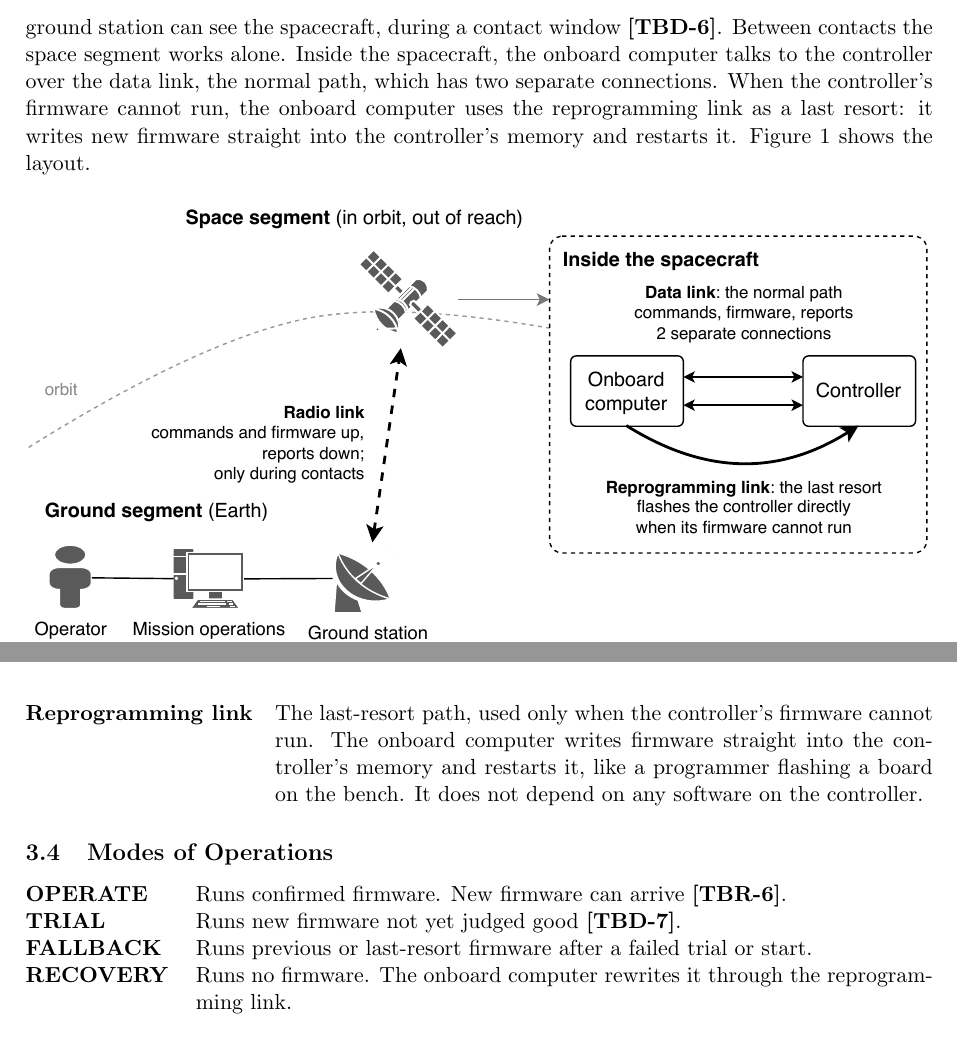
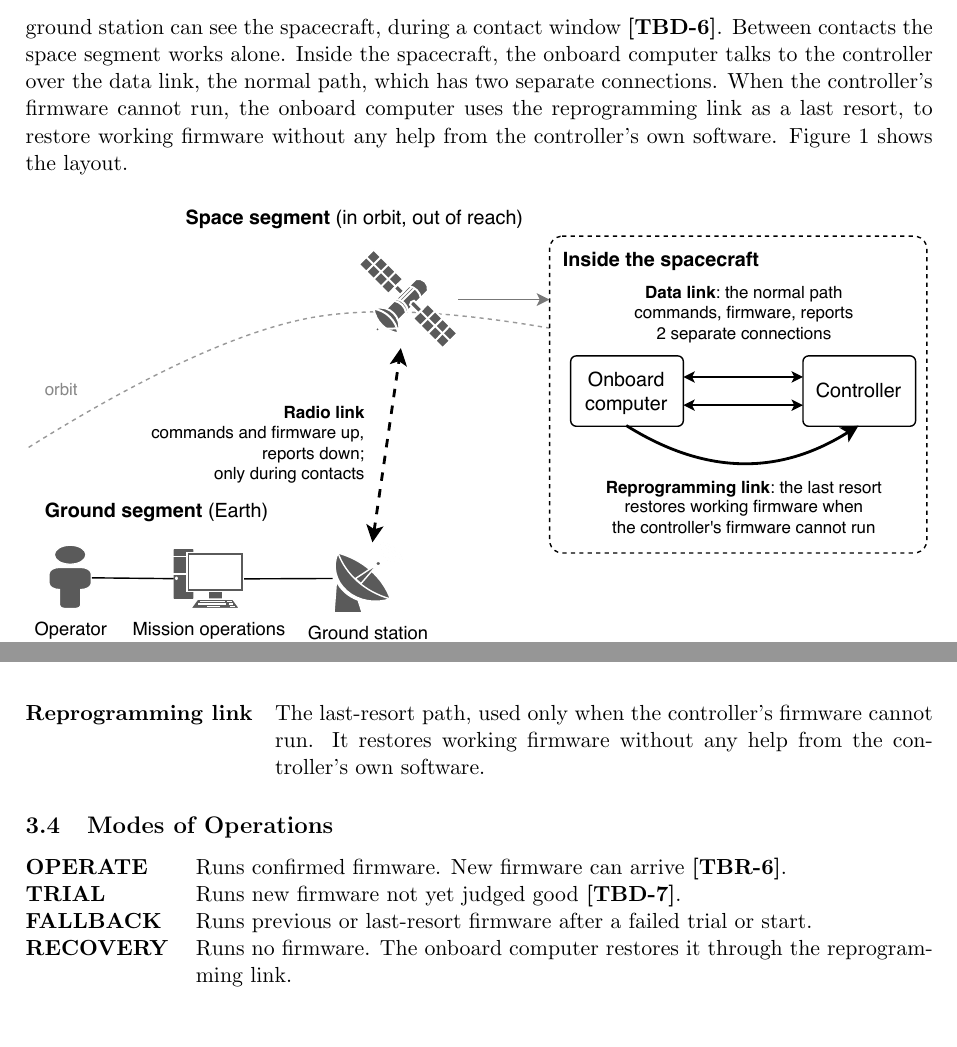
Before and after one commit to Tocki28/fail-safe-in-orbit-reprogramming, a LaTeX document (docs/conops/main.tex): two parts of pages 3 and 5 of 8, joined at a grey line, cut so that both start at the same text. Compiled offline with pdfLaTeX.

Commit message:
ConOps: links described by role, not mechanism
How the reprogramming link writes firmware, and how the controller
installs updates over the data link, belong in the architecture
document, not the ConOps. The overview, Section 3.3, the RECOVERY mode,
OPS-410, the caption and Figure 1 now say only what each link is for
and when it is used: the data link is the normal path and works only
while the controller's firmware runs; the reprogramming link is the
last resort and restores working firmware without the controller's
own software.

Co-Authored-By: Claude Opus 5.5 <noreply@anthropic.com>

```diff
--- a/docs/conops/main.tex
+++ b/docs/conops/main.tex
@@ -157,8 +157,8 @@ see the spacecraft, during a contact window \tbd{window}. Between contacts the
 space segment works alone. Inside the spacecraft, the onboard computer talks to
 the controller over the data link, the normal path, which has two separate
 connections. When the controller's firmware cannot run, the onboard computer
-uses the reprogramming link as a last resort: it writes new firmware straight
-into the controller's memory and restarts it. Figure~\ref{fig:segments} shows the layout.
+uses the reprogramming link as a last resort, to restore working firmware
+without any help from the controller's own software. Figure~\ref{fig:segments} shows the layout.
 
 \begin{figure}[H]
 \centering
@@ -166,7 +166,7 @@ into the controller's memory and restarts it. Figure~\ref{fig:segments} shows th
 \caption{Ground and space segments, joined only by the radio link during
 contact windows. Inside the spacecraft, the data link is the normal path for
 commands, firmware and reports. The reprogramming link is the last resort: it
-flashes the controller directly when the controller's firmware cannot run.
+restores working firmware when the controller's firmware cannot run.
 Editable source: \texttt{fig-segments.drawio}.}
 \label{fig:segments}
 \end{figure}
@@ -259,9 +258,7 @@ Ground system architecture in \S11.2 and Fig.~11.2, pp.~305--306.
   connections: if one fails, the other carries everything.
 \item[Reprogramming link] The last-resort path, used only when the
-  controller's firmware cannot run. The onboard computer writes firmware
-  straight into the controller's memory and restarts it, like a programmer
-  flashing a board on the bench. It does not depend on any software on the
-  controller.
+  controller's firmware cannot run. It restores working firmware without any
+  help from the controller's own software.
 \end{description}
 
 \subsection{Modes of Operations}
@@ -270,7 +267,7 @@ Ground system architecture in \S11.2 and Fig.~11.2, pp.~305--306.
 \item[TRIAL] Runs new firmware not yet judged good \tbd{trialtime}.
 \item[FALLBACK] Runs previous or last-resort firmware after a failed trial or
   start.
-\item[RECOVERY] Runs no firmware. The onboard computer rewrites it through the
+\item[RECOVERY] Runs no firmware. The onboard computer restores it through the
   reprogramming link.
 \end{description}
 
```
Also changed, not shown: docs/conops/ConOps_Remote-Controller-Fail-Safe-Update_Iss1_Rev0_DRAFT.pdf, docs/conops/fig-segments.pdf, docs/conops/main.tex (5 more changed lines), 1 other file.
